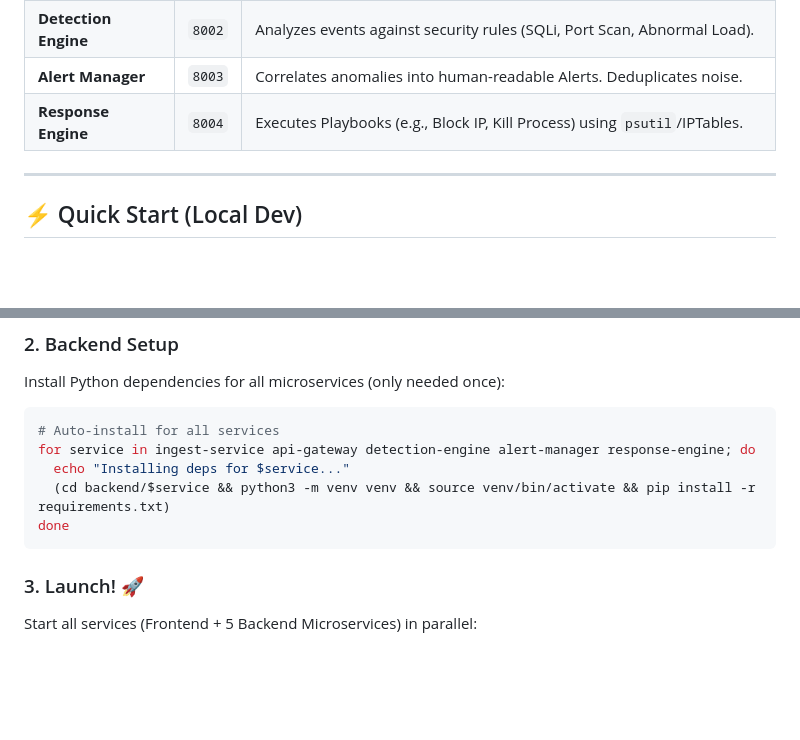
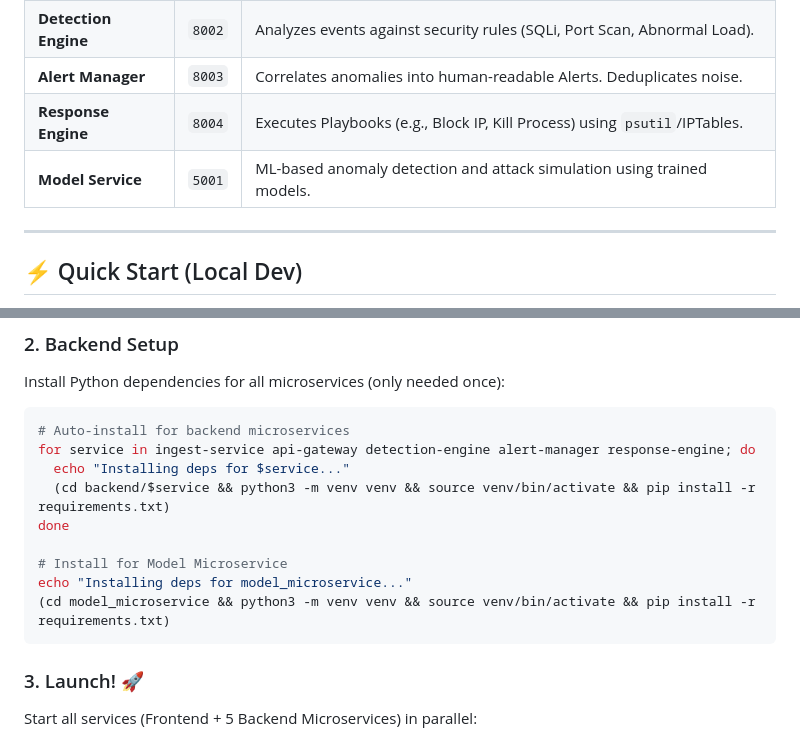
Before and after one commit to AryanVadhadiya/Smooth_Operator, a Markdown page: README.md, 2 parts joined by grey strips. Drawn GitHub-style; blank space fills up the shorter version.

````diff
--- a/README.md
+++ b/README.md
@@ -37,6 +37,7 @@ The system follows a modular microservices architecture, ensuring scalability an
 | **Detection Engine** | `8002` | Analyzes events against security rules (SQLi, Port Scan, Abnormal Load). |
 | **Alert Manager** | `8003` | Correlates anomalies into human-readable Alerts. Deduplicates noise. |
 | **Response Engine** | `8004` | Executes Playbooks (e.g., Block IP, Kill Process) using `psutil`/IPTables. |
+| **Model Service** | `5001` | ML-based anomaly detection and attack simulation using trained models. |
 
 ---
 
@@ -60,11 +61,15 @@ npm install
 ### 2. Backend Setup
 Install Python dependencies for all microservices (only needed once):
 ```bash
-# Auto-install for all services
+# Auto-install for backend microservices
 for service in ingest-service api-gateway detection-engine alert-manager response-engine; do
   echo "Installing deps for $service..."
   (cd backend/$service && python3 -m venv venv && source venv/bin/activate && pip install -r requirements.txt)
 done
+
+# Install for Model Microservice
+echo "Installing deps for model_microservice..."
+(cd model_microservice && python3 -m venv venv && source venv/bin/activate && pip install -r requirements.txt)
 ```
 
 ### 3. Launch! 🚀
````
Also changed, not shown: other parts of README.md (+29 -4 lines), arch.md (+120 -26 lines).
